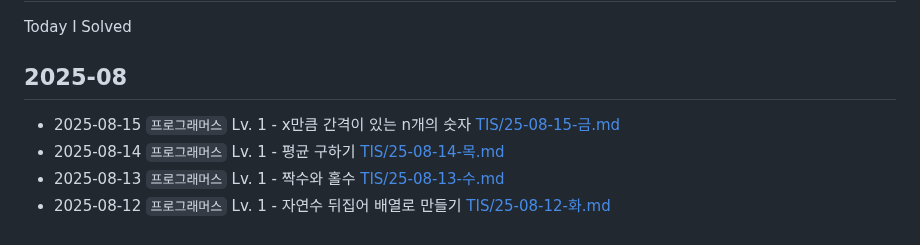
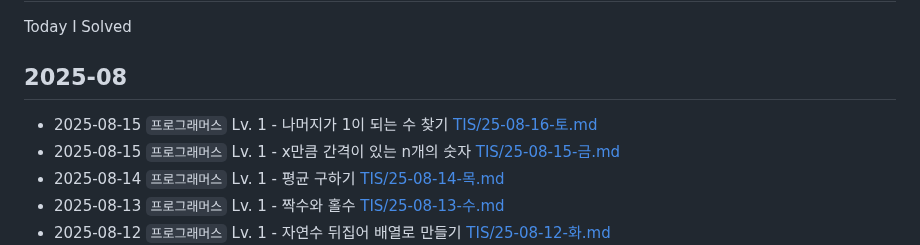
Before and after one commit to macaronpark/study, a Markdown page: algorithm/TIS/README.md, the part around the change. GitHub-like rendering.

```diff
--- a/algorithm/TIS/README.md
+++ b/algorithm/TIS/README.md
@@ -4,6 +4,7 @@ Today I Solved
 
 ## 2025-08
 
+- 2025-08-15 `프로그래머스` Lv. 1 - 나머지가 1이 되는 수 찾기 [TIS/25-08-16-토.md](/algorithm/TIS/25-08-16-토.md)
 - 2025-08-15 `프로그래머스` Lv. 1 - x만큼 간격이 있는 n개의 숫자 [TIS/25-08-15-금.md](/algorithm/TIS/25-08-15-금.md)
 - 2025-08-14 `프로그래머스` Lv. 1 - 평균 구하기 [TIS/25-08-14-목.md](/algorithm/TIS/25-08-14-목.md)
 - 2025-08-13 `프로그래머스` Lv. 1 - 짝수와 홀수 [TIS/25-08-13-수.md](/algorithm/TIS/25-08-13-수.md)
```
Also changed, not shown: algorithm/TIS/25-08-16-토.md (added, +92 -0 lines).
